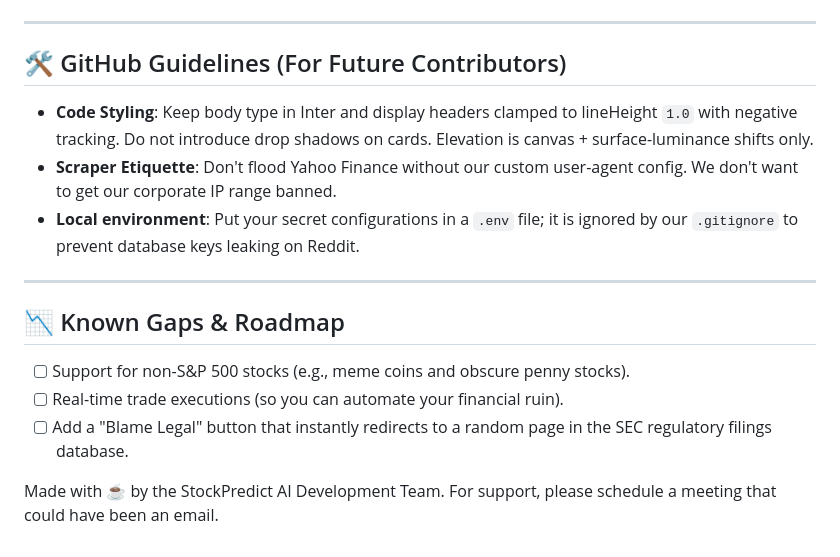
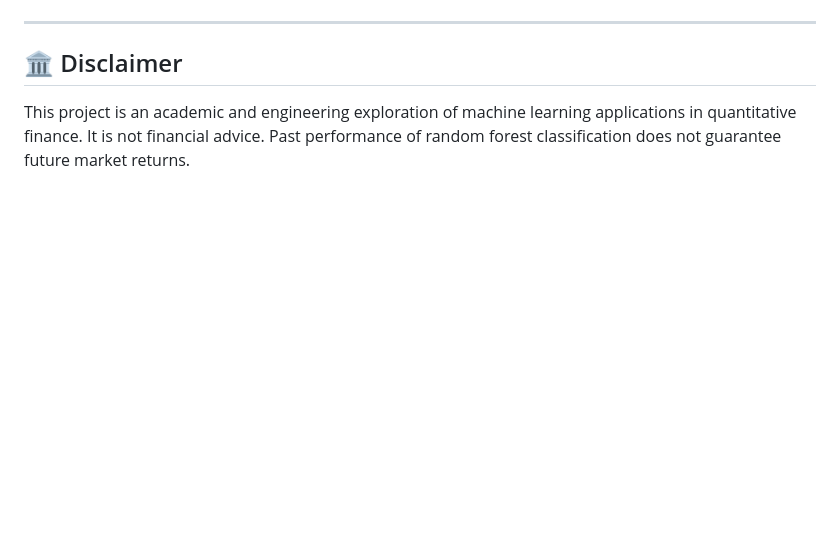
Before and after one commit to SypherKx/SP500-Stock-Price-Prediction, a Markdown page: README.md, the part around one of its changes. Rendered like a GitHub page; blank space fills up the shorter version.

```diff
--- a/README.md
+++ b/README.md
@@ -76,16 +103,5 @@ Uvicorn will spin up, and you can access the dashboard at:
 
 ---
 
-## 🛠️ GitHub Guidelines (For Future Contributors)
-* **Code Styling**: Keep body type in Inter and display headers clamped to lineHeight `1.0` with negative tracking. Do not introduce drop shadows on cards. Elevation is canvas + surface-luminance shifts only.
-* **Scraper Etiquette**: Don't flood Yahoo Finance without our custom user-agent config. We don't want to get our corporate IP range banned.
-* **Local environment**: Put your secret configurations in a `.env` file; it is ignored by our `.gitignore` to prevent database keys leaking on Reddit.
-
----
-
-## 📉 Known Gaps & Roadmap
-* [ ] Support for non-S&P 500 stocks (e.g., meme coins and obscure penny stocks).
-* [ ] Real-time trade executions (so you can automate your financial ruin).
-* [ ] Add a "Blame Legal" button that instantly redirects to a random page in the SEC regulatory filings database.
-
-Made with ☕ by the StockPredict AI Development Team. For support, please schedule a meeting that could have been an email.
+## 🏛️ Disclaimer
+This project is an academic and engineering exploration of machine learning applications in quantitative finance. It is not financial advice. Past performance of random forest classification does not guarantee future market returns.
```
Also changed, not shown: other parts of README.md (+57 -30 lines).
